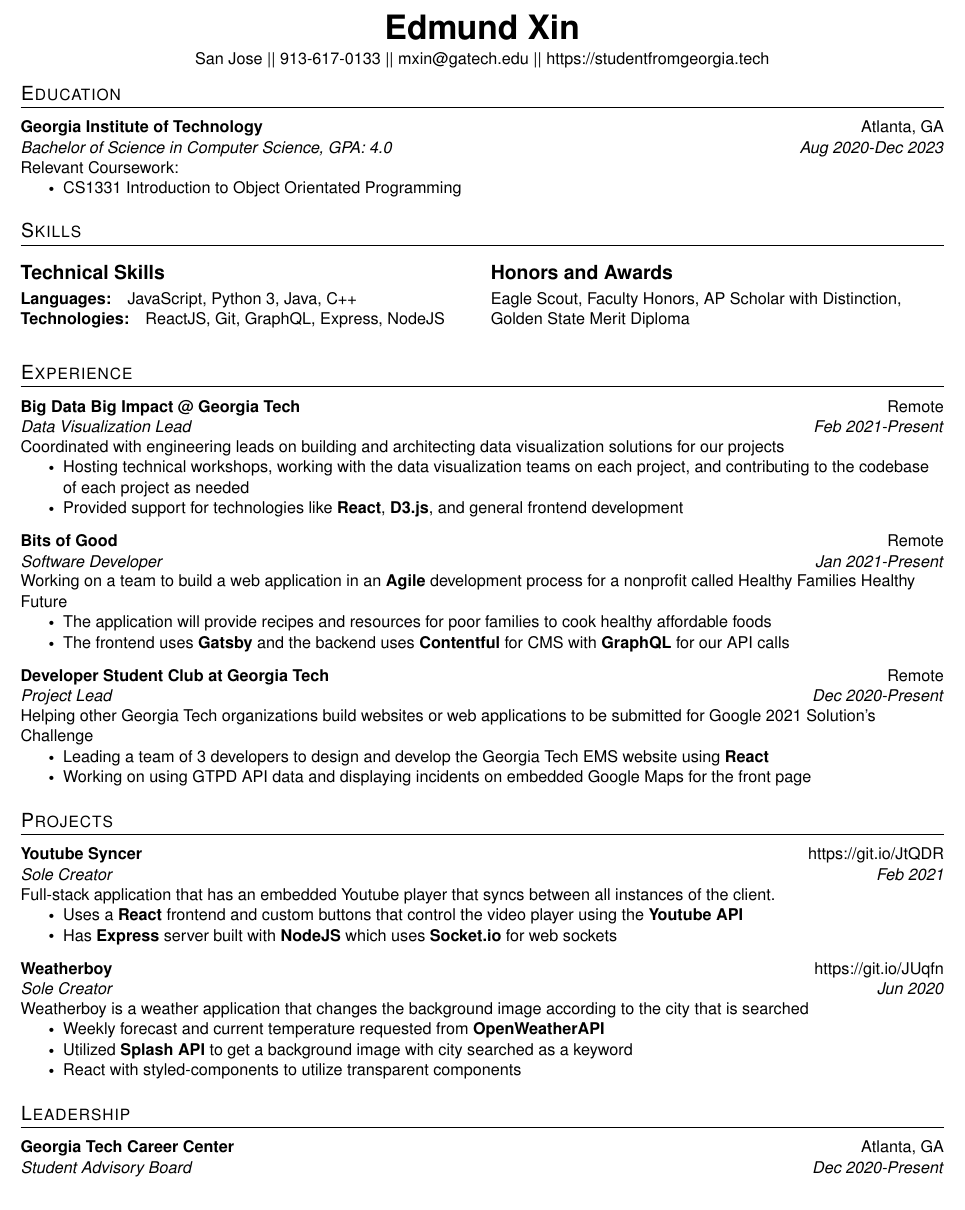
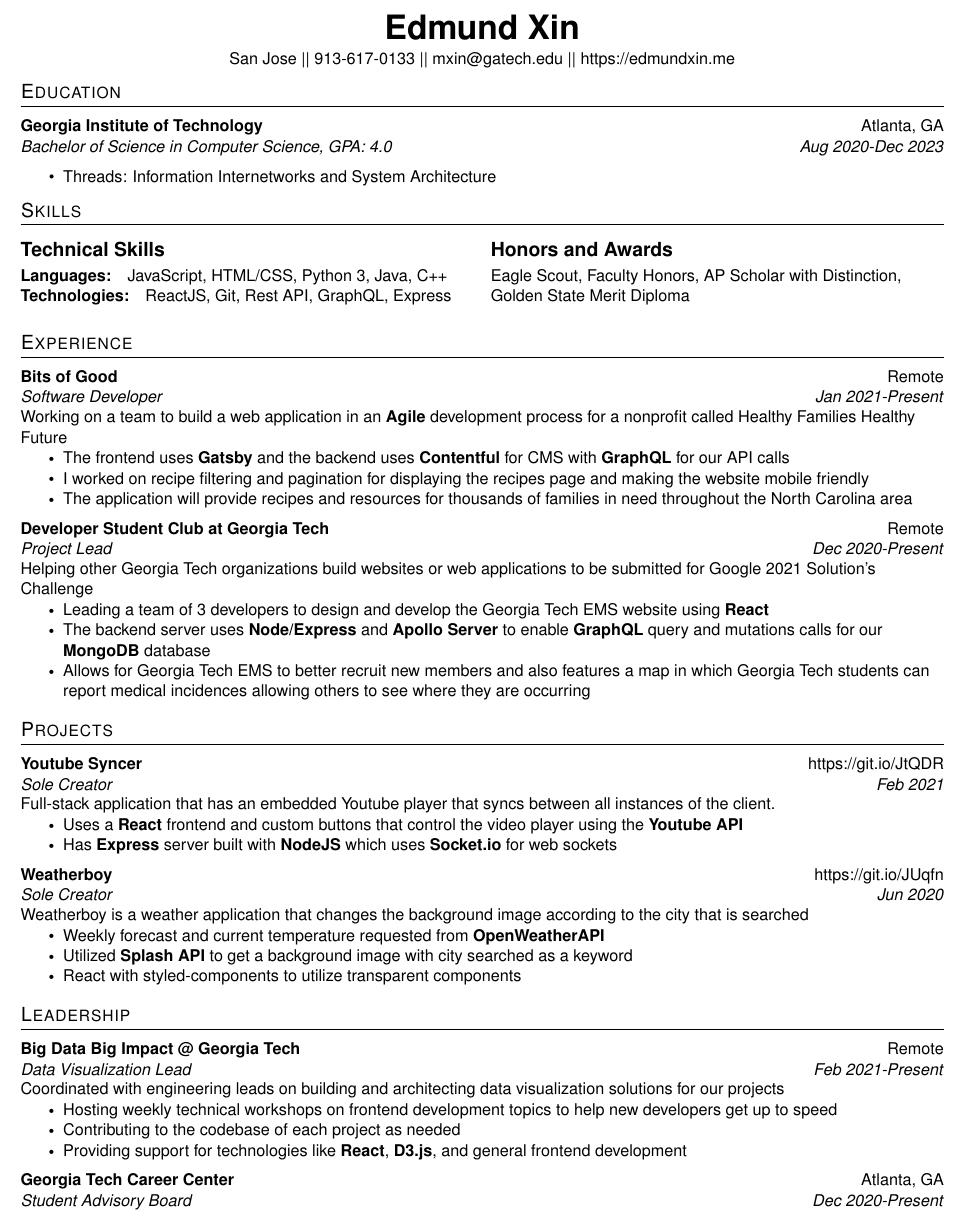
Before and after one commit to its-edmund/resume, a LaTeX CV (resume.tex): part of the page, cut so that both start at the same text. Compiled offline with pdfLaTeX.

Commit message:
move leadership position

```diff
--- a/resume.tex
+++ b/resume.tex
@@ -65,7 +65,7 @@
 
   \vspace{0.25em}
 
-  San Jose || 913-617-0133 || \href{mailto:mxin@gatech.edu}{mxin@gatech.edu} || \href{https://studentfromgeorgia.tech}{https://studentfromgeorgia.tech}
+  San Jose || 913-617-0133 || \href{mailto:mxin@gatech.edu}{mxin@gatech.edu} || \href{https://edmundxin.me}{https://edmundxin.me}
 
   \end{center}
 }
@@ -108,13 +108,9 @@
 {Atlanta, GA}{Bachelor of Science in Computer Science, GPA: 4.0
 }{Aug 2020-Dec 2023}
 
-Relevant Coursework:
-
-\setlist{nolistsep}
-\begin{itemize}[label=\raisebox{0.25ex}{\tiny$\bullet$}]
-  \item CS1331 Introduction to Object Orientated Programming
+\begin{itemize}
+  \item Threads: Information Internetworks and System Architecture
 \end{itemize}
-\vspace{5pt}
 
 \section{Skills}
 
@@ -124,11 +120,11 @@ Relevant Coursework:
 
 \subsubsection{Languages:}
 
-JavaScript, Python 3, Java, C++
+JavaScript, HTML/CSS, Python 3, Java, C++
 
 \subsubsection{Technologies:}
 
-ReactJS, Git, GraphQL, Express, NodeJS
+ReactJS, Git, Rest API, GraphQL, Express
 
 \columnbreak
 
@@ -139,19 +135,8 @@ Eagle Scout, Faculty Honors, AP Scholar with Distinction, Golden State Merit Dip
 
 \end{multicols}
 
-\vspace{5pt}
+\vspace{3pt}
 \section{Experience}
-
-\resumeSubheading{Big Data Big Impact @ Georgia Tech}{Remote}{Data Visualization Lead}{Feb 2021-Present}
-
-Coordinated with engineering leads on building and architecting data visualization solutions for our projects
-
-\setlist{nolistsep}
-\begin{itemize}[label=\raisebox{0.25ex}{\tiny$\bullet$}]
-    \item Hosting technical workshops, working with the data visualization teams on each project, and contributing to the codebase of each project as needed
-    \item Provided support for technologies like \textbf{React}, \textbf{D3.js}, and general frontend development
-\end{itemize}
-\vspace{5pt}
 
 \resumeSubheading{Bits of Good}{Remote}{Software Developer}{Jan 2021-Present}
 
@@ -159,10 +144,11 @@ Working on a team to build a web application in an \textbf{Agile} development pr
 
 \setlist{nolistsep}
 \begin{itemize}[label=\raisebox{0.25ex}{\tiny$\bullet$}]
-    \item The application will provide recipes and resources for poor families to cook healthy affordable foods
     \item The frontend uses \textbf{Gatsby} and the backend uses \textbf{Contentful} for CMS with \textbf{GraphQL} for our API calls
+    \item I worked on recipe filtering and pagination for displaying the recipes page and making the website mobile friendly
+    \item The application will provide recipes and resources for thousands of families in need throughout the North Carolina area
 \end{itemize}
-\vspace{5pt}
+\vspace{3pt}
 
 \resumeSubheading{Developer Student Club at Georgia Tech}{Remote}{Project Lead}{Dec 2020-Present}
 
@@ -171,9 +157,10 @@ Helping other Georgia Tech organizations build websites or web applications to b
 \setlist{nolistsep}
 \begin{itemize}[label=\raisebox{0.25ex}{\tiny$\bullet$}]
     \item Leading a team of 3 developers to design and develop the Georgia Tech EMS website using \textbf{React}
-    \item Working on using GTPD API data and displaying incidents on embedded Google Maps for the front page
+    \item The backend server uses \textbf{Node/Express} and \textbf{Apollo Server} to enable \textbf{GraphQL} query and mutations calls for our \textbf{MongoDB} database
+    \item Allows for Georgia Tech EMS to better recruit new members and also features a map in which Georgia Tech students can report medical incidences allowing others to see where they are occurring
 \end{itemize}
-\vspace{5pt}
+\vspace{3pt}
 
 
 \section{Projects}
@@ -187,7 +174,7 @@ Full-stack application that has an embedded Youtube player that syncs between al
     \item Uses a \textbf{React} frontend and custom buttons that control the video player using the \textbf{Youtube API}
     \item Has \textbf{Express} server built with \textbf{NodeJS} which uses \textbf{Socket.io} for web sockets
 \end{itemize}
-\vspace{5pt}
+\vspace{3pt}
 
 \resumeSubheading{Weatherboy}{https://git.io/JUqfn}{Sole Creator}{Jun 2020}
 
@@ -199,12 +186,23 @@ Weatherboy is a weather application that changes the background image according
   \item Utilized \textbf{Splash API} to get a background image with city searched as a keyword
   \item React with styled-components to utilize transparent components
 \end{itemize}
-\vspace{5pt}
+\vspace{3pt}
 
 \section{Leadership}
+\resumeSubheading{Big Data Big Impact @ Georgia Tech}{Remote}{Data Visualization Lead}{Feb 2021-Present}
 
-\resumeSubheading{Georgia Tech Career Center}
-{Atlanta, GA}{Student Advisory Board}{Dec 2020-Present}
+Coordinated with engineering leads on building and architecting data visualization solutions for our projects
+
+\setlist{nolistsep}
+\begin{itemize}[label=\raisebox{0.25ex}{\tiny$\bullet$}]
+    \item Hosting weekly technical workshops on frontend development topics to help new developers get up to speed
+    \item Contributing to the codebase of each project as needed
+    \item Providing support for technologies like \textbf{React}, \textbf{D3.js}, and general frontend development
+\end{itemize}
+\vspace{3pt}
+
+
+\resumeSubheading{Georgia Tech Career Center}{Atlanta, GA}{Student Advisory Board}{Dec 2020-Present}
 
 Serving as liaisons to students and the Georgia Tech Career Center, assisting in employer and student outreach, and volunteering at career fairs.
 
```
Also changed, not shown: Edmund_Xin_Resume.pdf (added), resume.pdf (deleted).
